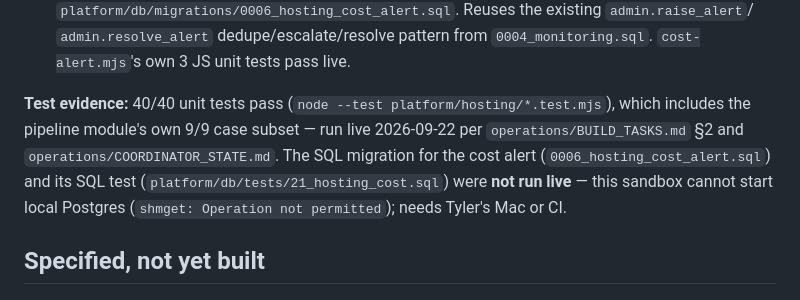
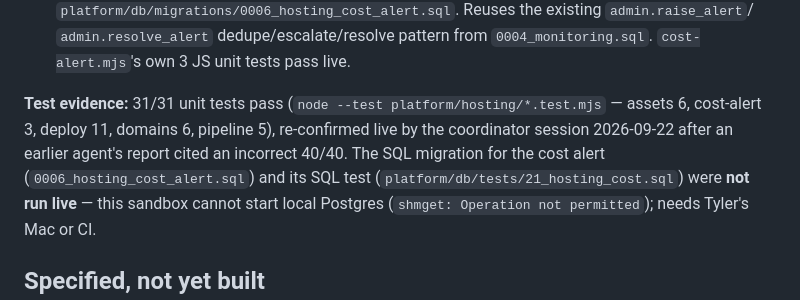
Before and after one commit to CTCohen/BuildFlow, a Markdown page: systems/hosting.md, the part around the change. Drawn GitHub-style.

Commit message:
Fix hosting.md test count: 31/31 confirmed live, not the 40/40 an earlier agent cited
Co-Authored-By: Claude Sonnet 5 <noreply@anthropic.com>

```diff
--- a/systems/hosting.md
+++ b/systems/hosting.md
@@ -40,9 +40,9 @@ account exists yet).
   `admin.resolve_alert` dedupe/escalate/resolve pattern from `0004_monitoring.sql`. `cost-alert.mjs`'s own 3 JS
   unit tests pass live.
 
-**Test evidence:** 40/40 unit tests pass (`node --test platform/hosting/*.test.mjs`), which includes the
-pipeline module's own 9/9 case subset — run live 2026-09-22 per `operations/BUILD_TASKS.md` §2 and
-`operations/COORDINATOR_STATE.md`. The SQL migration for the cost alert (`0006_hosting_cost_alert.sql`) and its
+**Test evidence:** 31/31 unit tests pass (`node --test platform/hosting/*.test.mjs` — assets 6, cost-alert 3,
+deploy 11, domains 6, pipeline 5), re-confirmed live by the coordinator session 2026-09-22 after an earlier
+agent's report cited an incorrect 40/40. The SQL migration for the cost alert (`0006_hosting_cost_alert.sql`) and its
 SQL test (`platform/db/tests/21_hosting_cost.sql`) were **not run live** — this sandbox cannot start local
 Postgres (`shmget: Operation not permitted`); needs Tyler's Mac or CI.
 
```
